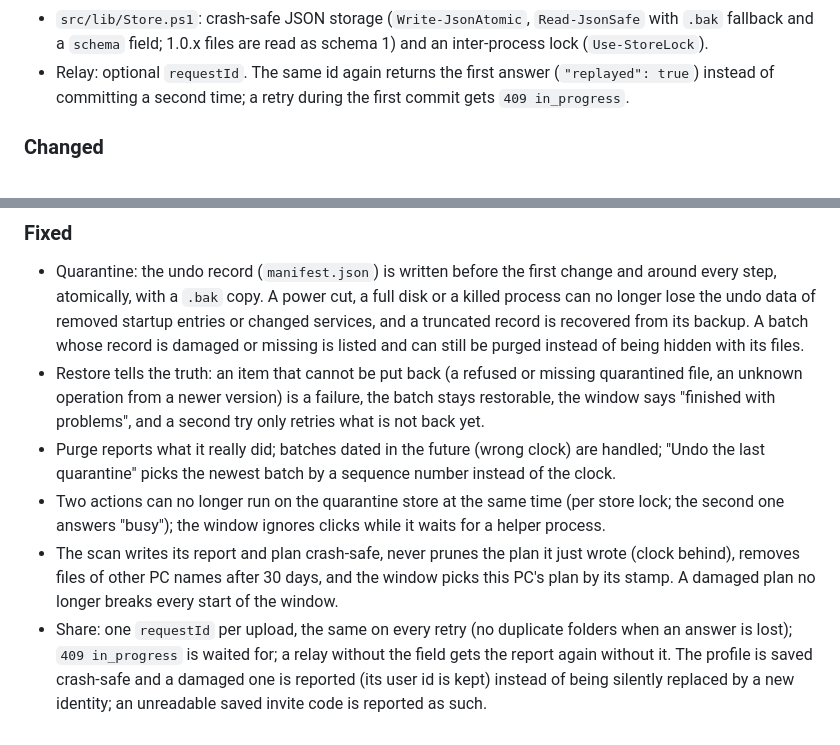
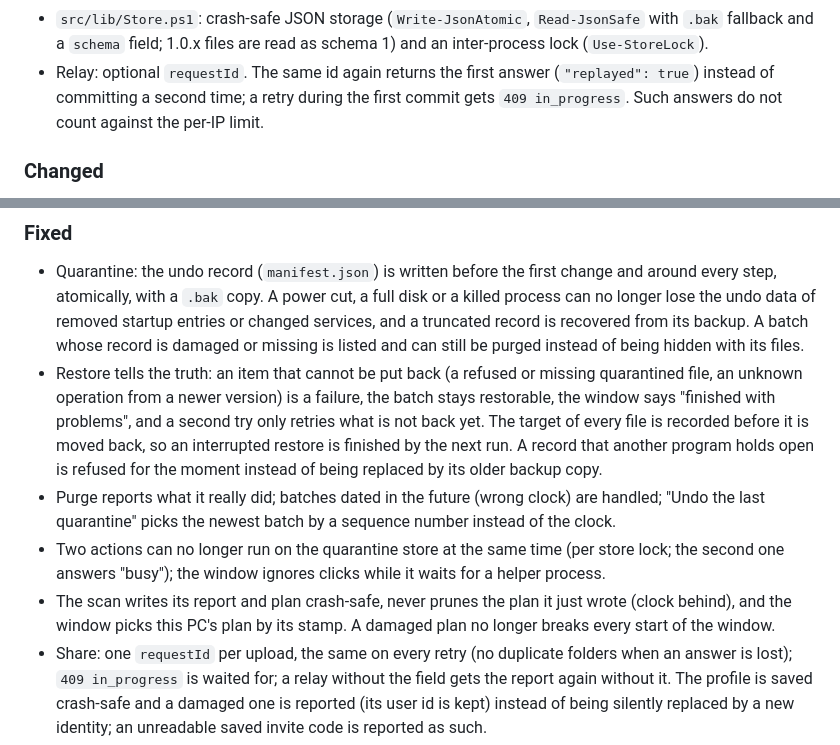
Before and after one commit to iiKurro/ram-doctor, a Markdown page: CHANGELOG.md, 2 parts joined by grey strips. Rendered like a GitHub page.

```diff
--- a/CHANGELOG.md
+++ b/CHANGELOG.md
@@ -29,7 +29,8 @@ and this project adheres to [Semantic Versioning](https://semver.org/spec/v2.0.0
   read as schema 1) and an inter-process lock (`Use-StoreLock`).
 - Relay: optional `requestId`. The same id again returns the first answer
   (`"replayed": true`) instead of committing a second time; a retry during the
-  first commit gets `409 in_progress`.
+  first commit gets `409 in_progress`. Such answers do not count against the
+  per-IP limit.
 
 ### Changed
 
@@ -55,7 +56,10 @@ and this project adheres to [Semantic Versioning](https://semver.org/spec/v2.0.0
 - Restore tells the truth: an item that cannot be put back (a refused or
   missing quarantined file, an unknown operation from a newer version) is a
   failure, the batch stays restorable, the window says "finished with
-  problems", and a second try only retries what is not back yet.
+  problems", and a second try only retries what is not back yet. The target of
+  every file is recorded before it is moved back, so an interrupted restore is
+  finished by the next run. A record that another program holds open is refused
+  for the moment instead of being replaced by its older backup copy.
 - Purge reports what it really did; batches dated in the future (wrong clock)
   are handled; "Undo the last quarantine" picks the newest batch by a sequence
   number instead of the clock.
@@ -63,8 +67,7 @@ and this project adheres to [Semantic Versioning](https://semver.org/spec/v2.0.0
   store lock; the second one answers "busy"); the window ignores clicks while
   it waits for a helper process.
 - The scan writes its report and plan crash-safe, never prunes the plan it just
-  wrote (clock behind), removes files of other PC names after 30 days, and the
-  window picks this PC's plan by its stamp. A damaged plan no longer breaks
+  wrote (clock behind), and the window picks this PC's plan by its stamp. A damaged plan no longer breaks
   every start of the window.
 - Share: one `requestId` per upload, the same on every retry (no duplicate
   folders when an answer is lost); `409 in_progress` is waited for; a relay
```
Also changed, not shown: docs/architecture.md (+17 -9 lines), 1 other file.
